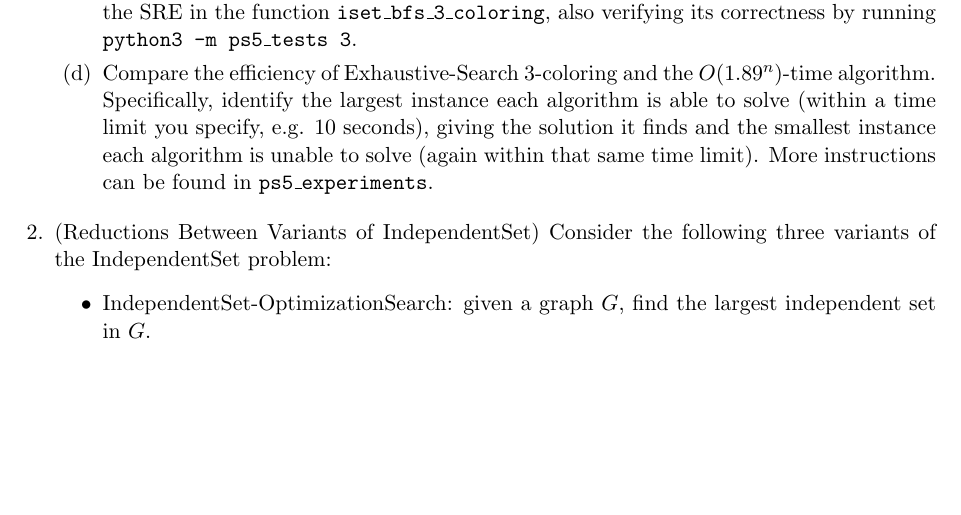
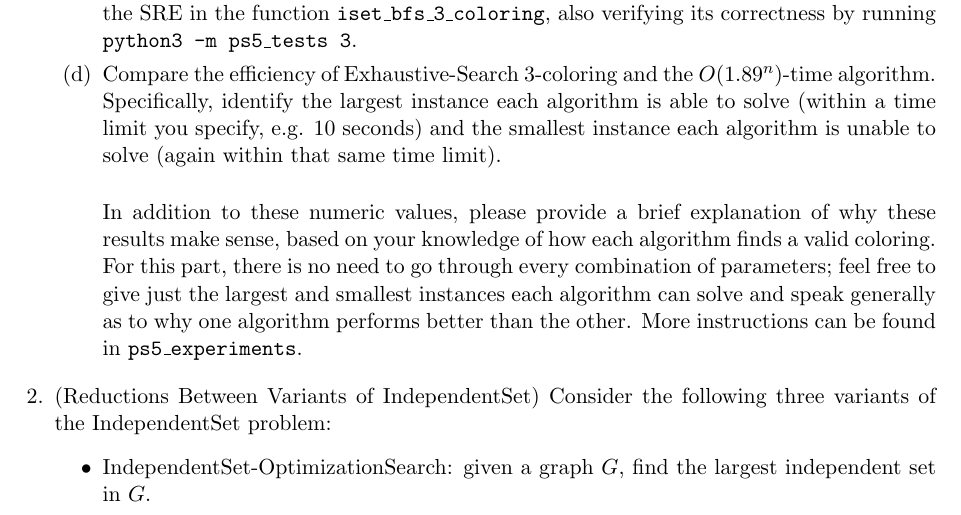
Before and after one commit to Harvard-CS-1200/cs1200, a LaTeX problem sheet (fall2022/psets/ps5/ps5.tex): part of page 1 of 2, cut so that both start at the same text, the shorter picture padded with empty space. Compiled offline with pdfLaTeX.

Commit message:
Clarified instructions for ps5 1d

```diff
--- a/fall2022/psets/ps5/ps5.tex
+++ b/fall2022/psets/ps5/ps5.tex
@@ -27,7 +27,9 @@
 
       \item Implement the $O(1.89^n)$-time algorithm for 3-coloring (ISET + BFS) that you studied in the SRE in the function \texttt{iset\_bfs\_3\_coloring}, also verifying its correctness by running \texttt{python3 -m ps5\_tests 3}. \label{part:TbT}
 
-      \item Compare the efficiency of Exhaustive-Search 3-coloring and the $O(1.89^n)$-time algorithm. Specifically, identify the largest instance each algorithm is able to solve (within a time limit you specify, e.g. 10 seconds), giving the solution it finds and the smallest instance each algorithm is unable to solve (again within that same time limit). More instructions can be found in \texttt{ps5\_experiments}.
+      \item Compare the efficiency of Exhaustive-Search 3-coloring and the $O(1.89^n)$-time algorithm. Specifically, identify the largest instance each algorithm is able to solve (within a time limit you specify, e.g. 10 seconds) and the smallest instance each algorithm is unable to solve (again within that same time limit). \\
+
+    In addition to these numeric values, please provide a brief explanation of why these results make sense, based on your knowledge of how each algorithm finds a valid coloring. For this part, there is no need to go through every combination of parameters; feel free to give just the largest and smallest instances each algorithm can solve and speak generally as to why one algorithm performs better than the other. More instructions can be found in \texttt{ps5\_experiments}.
 
   \end{enumerate}
 
```
